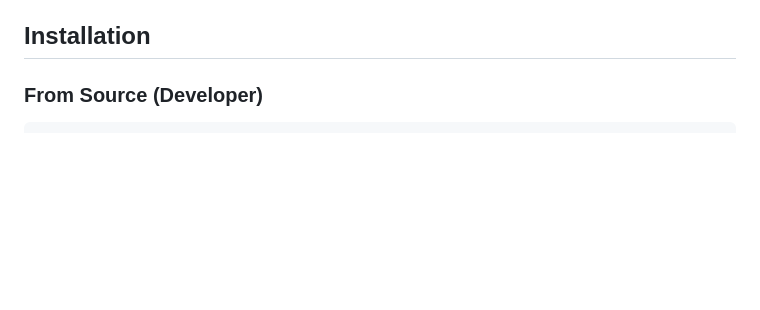
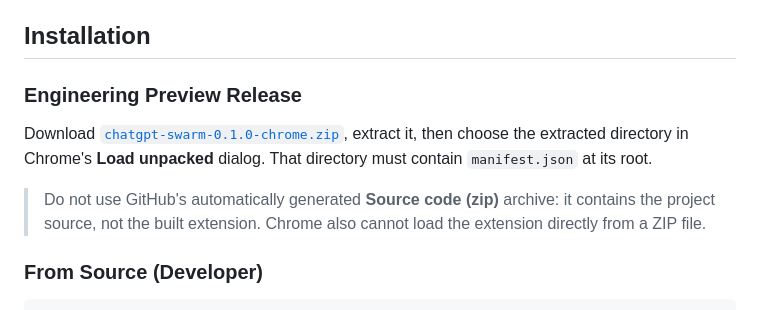
Before and after one commit to vyas-devgna/chatgpt-swarm, a Markdown page: README.md, the part around the change. Rendered like a GitHub page; blank space fills up the shorter version.

Commit message:
docs: clarify release installation

```diff
--- a/README.md
+++ b/README.md
@@ -37,6 +37,12 @@ ChatGPT Swarm is a Chromium browser extension that adds multi-agent orchestratio
 - ❌ Does NOT spawn unlimited agents — capped at 4 workers per swarm
 
 ## Installation
+
+### Engineering Preview Release
+
+Download [`chatgpt-swarm-0.1.0-chrome.zip`](https://github.com/vyas-devgna/chatgpt-swarm/releases/download/v0.1.0/chatgpt-swarm-0.1.0-chrome.zip), extract it, then choose the extracted directory in Chrome's **Load unpacked** dialog. That directory must contain `manifest.json` at its root.
+
+> Do not use GitHub's automatically generated **Source code (zip)** archive: it contains the project source, not the built extension. Chrome also cannot load the extension directly from a ZIP file.
 
 ### From Source (Developer)
 
```
Also changed, not shown: RELEASE_REPORT.md (+6 -2 lines).
